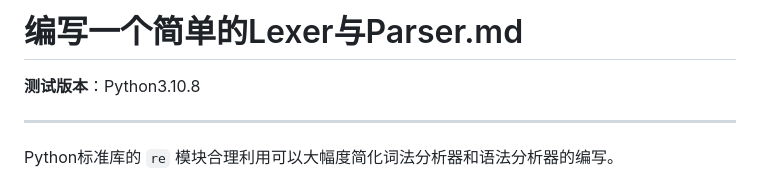
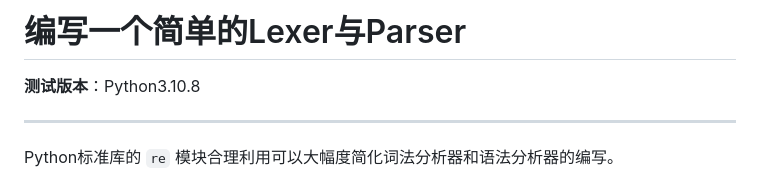
Before and after one commit to Wheel2Motor/articles, a Markdown page: Python3专题笔记/编写一个简单的Lexer与Parser.md, the part around the change. Drawn GitHub-style.

```diff
--- a/Python3专题笔记/编写一个简单的Lexer与Parser.md
+++ b/Python3专题笔记/编写一个简单的Lexer与Parser.md
@@ -1,4 +1,4 @@
-编写一个简单的Lexer与Parser.md
+编写一个简单的Lexer与Parser
 ================================================================================
 
 __测试版本__：Python3.10.8
```
